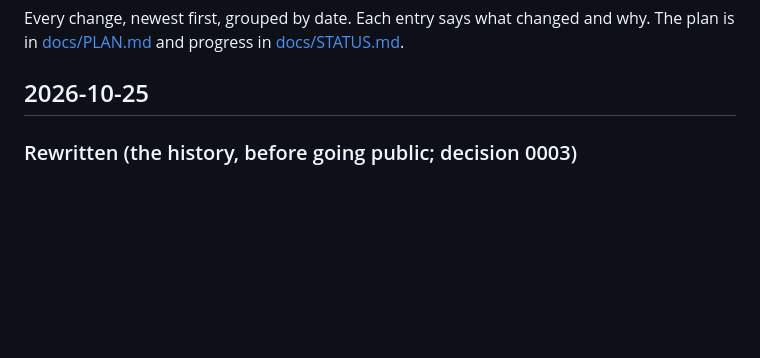
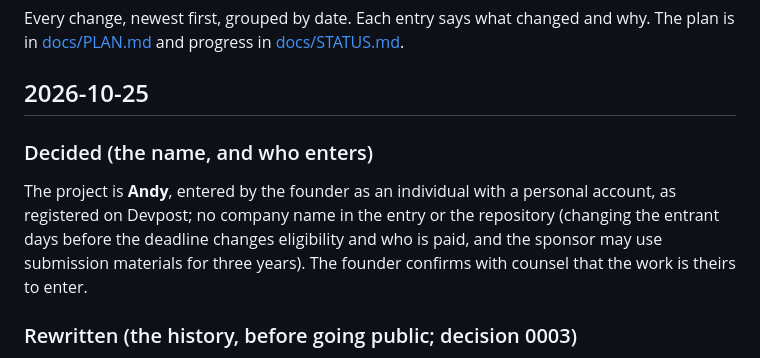
Before and after one commit to AndyDM9/andy-companion, a Markdown page: CHANGELOG.md, the part around the change. Drawn GitHub-style; blank space fills up the shorter version.

Commit message:
docs: the name is Andy, entered as an individual
Co-Authored-By: Claude Opus 5.5 <noreply@anthropic.com>

```diff
--- a/CHANGELOG.md
+++ b/CHANGELOG.md
@@ -4,6 +4,13 @@ Every change, newest first, grouped by date. Each entry says what changed and wh
 [docs/PLAN.md](docs/PLAN.md) and progress in [docs/STATUS.md](docs/STATUS.md).
 
 ## 2026-10-25
+
+### Decided (the name, and who enters)
+
+The project is **Andy**, entered by the founder as an individual with a personal account, as registered on Devpost;
+no company name in the entry or the repository (changing the entrant days before the deadline changes eligibility
+and who is paid, and the sponsor may use submission materials for three years). The founder confirms with counsel
+that the work is theirs to enter.
 
 ### Rewritten (the history, before going public; decision 0003)
 
```
Also changed, not shown: docs/submission-checklist.md (+1 -1 lines), docs/submission.md (+1 -1 lines).
